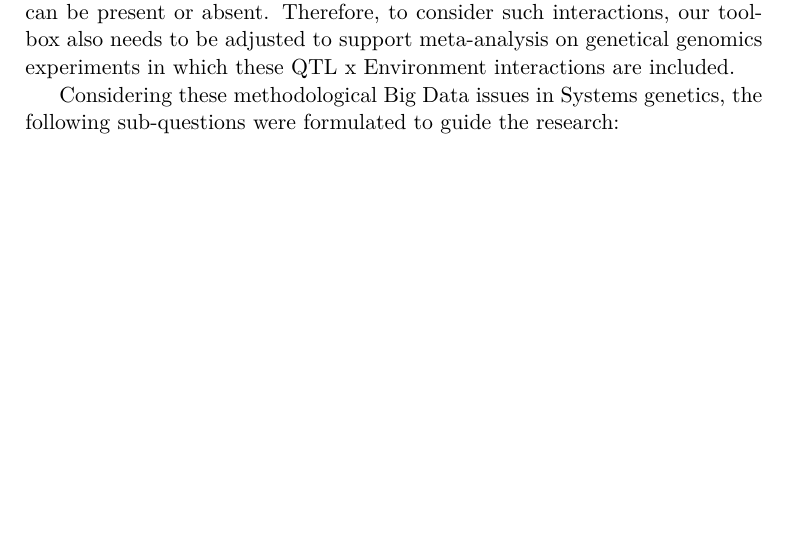
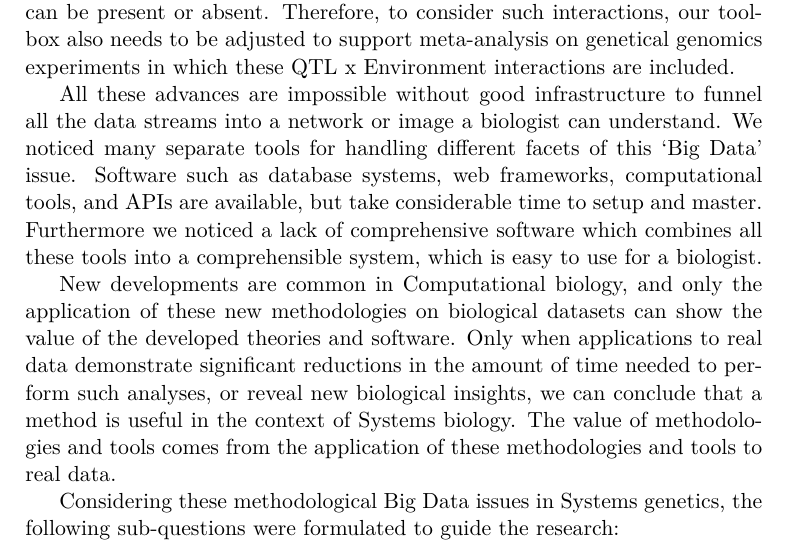
Before and after one commit to DannyArends/Thesis, a LaTeX thesis (Thesis.tex, which reads chapter1.tex): part of page 15 of 170, cut so that both start at the same text, the shorter picture padded with empty space. Compiled offline with pdfLaTeX.

Commit message:
Updates to introduction, adding a reason for sub question #3 and #4 (21_02_2014)

```diff
--- a/chapter1.tex
+++ b/chapter1.tex
@@ -134,6 +134,18 @@ eQTL analysis is comparable to analysis that uses multiple environments, we prop
 similar to an environment in which a QTL can be present or absent. Therefore, to consider such interactions, our toolbox
 also needs to be adjusted to support meta-analysis on genetical genomics experiments in which these QTL x Environment
 interactions are included.
+
+All these advances are impossible without good infrastructure to funnel all the data streams into a network or image a
+biologist can understand. We noticed many separate tools for handling different facets of this ‘Big Data’ issue. Software
+such as database systems, web frameworks, computational tools, and APIs are available, but take considerable time to
+setup and master. Furthermore we noticed a lack of comprehensive software which combines all these tools into a
+comprehensible system, which is easy to use for a biologist.
+
+New developments are common in Computational biology, and only the application of these new methodologies on biological
+datasets can show the value of the developed theories and software. Only when applications to real data demonstrate
+significant reductions in the amount of time needed to perform such analyses, or reveal new biological insights, we can
+conclude that a method is useful in the context of Systems biology. The value of methodologies and tools comes from the
+application of these methodologies and tools to real data.
 
 Considering these methodological Big Data issues in Systems genetics, the following sub-questions were formulated to
 guide the research:
```
